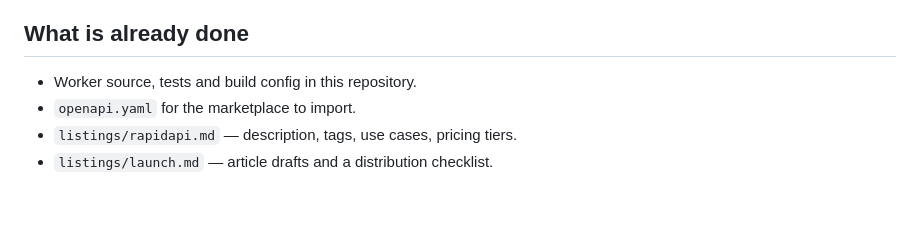
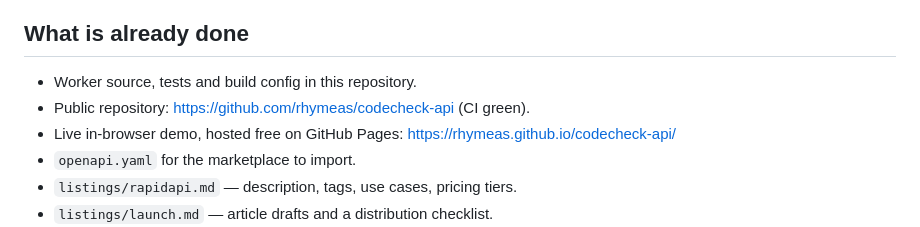
Before and after one commit to rhymeas/codecheck-api, a Markdown page: SETUP.md, the part around the change. GitHub-like rendering; blank space fills up the shorter version.

```diff
--- a/SETUP.md
+++ b/SETUP.md
@@ -12,6 +12,9 @@ Total time: roughly 30–45 minutes. Cost: €0.
 ## What is already done
 
 - Worker source, tests and build config in this repository.
+- Public repository: <https://github.com/rhymeas/codecheck-api> (CI green).
+- Live in-browser demo, hosted free on GitHub Pages:
+  <https://rhymeas.github.io/codecheck-api/>
 - `openapi.yaml` for the marketplace to import.
 - `listings/rapidapi.md` — description, tags, use cases, pricing tiers.
 - `listings/launch.md` — article drafts and a distribution checklist.
```
Also changed, not shown: listings/launch.md (+5 -0 lines).
